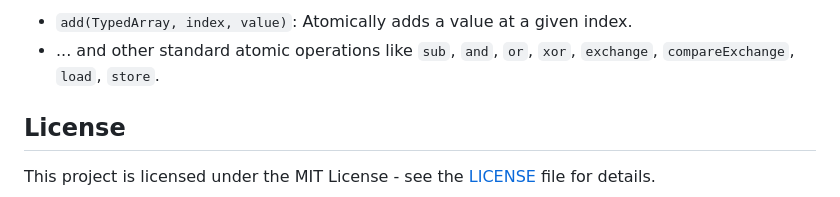
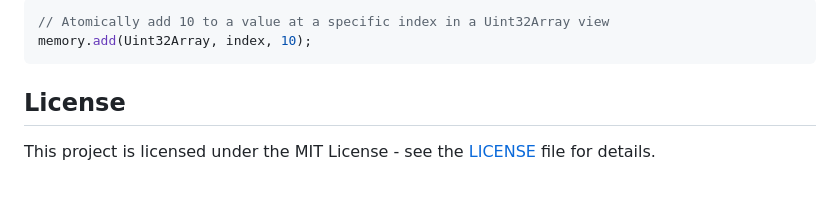
Before and after one commit to central-network/LocalSharedMemory, a Markdown page: README.md, the part around the change printed below. GitHub-like rendering.

````diff
--- a/README.md
+++ b/README.md
@@ -134,6 +147,8 @@ For safe concurrent operations in multi-threaded environments, you can use the b
 
--   `add(TypedArray, index, value)`: Atomically adds a value at a given index.
--   ... and other standard atomic operations like `sub`, `and`, `or`, `xor`, `exchange`, `compareExchange`, `load`, `store`.
+```javascript
+// Atomically add 10 to a value at a specific index in a Uint32Array view
+memory.add(Uint32Array, index, 10);
+```
 
 ## License
 
````
Also changed, not shown: other parts of README.md (+76 -63 lines).
